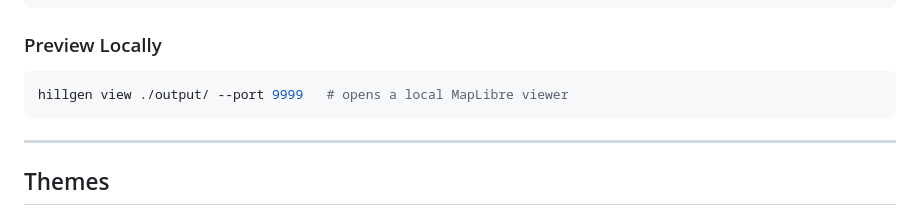
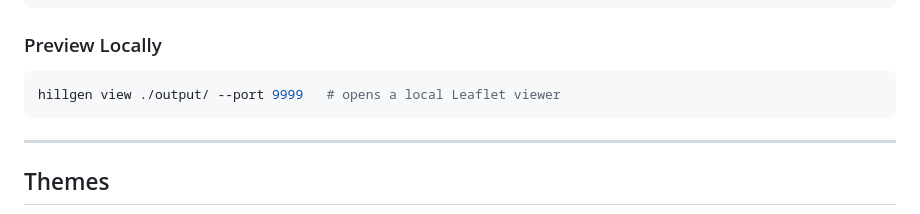
Before and after one commit to emuehlstein/hillshade-generator, a Markdown page: README.md, the part around the change. Rendered like a GitHub page.

Commit message:
Replace MapLibre GL JS with Leaflet for tile viewing

````diff
--- a/README.md
+++ b/README.md
@@ -65,7 +65,7 @@ hillgen themes --tag elevation     # filter by tag
 ### Preview Locally
 
 ```bash
-hillgen view ./output/ --port 9999   # opens a local MapLibre viewer
+hillgen view ./output/ --port 9999   # opens a local Leaflet viewer
 ```
 
 ---
````
Also changed, not shown: docs/ARCHITECTURE.md (+3 -3 lines).
